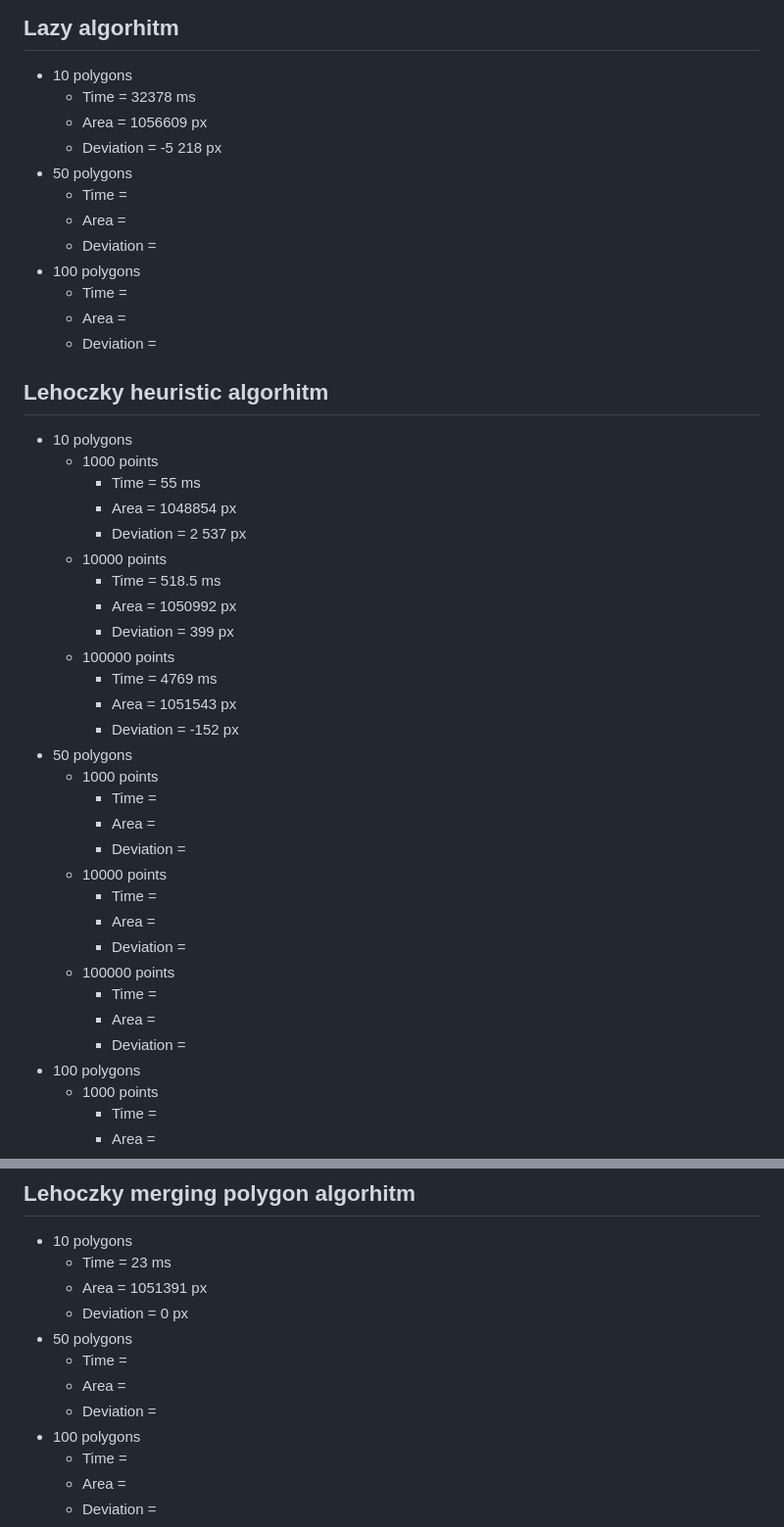
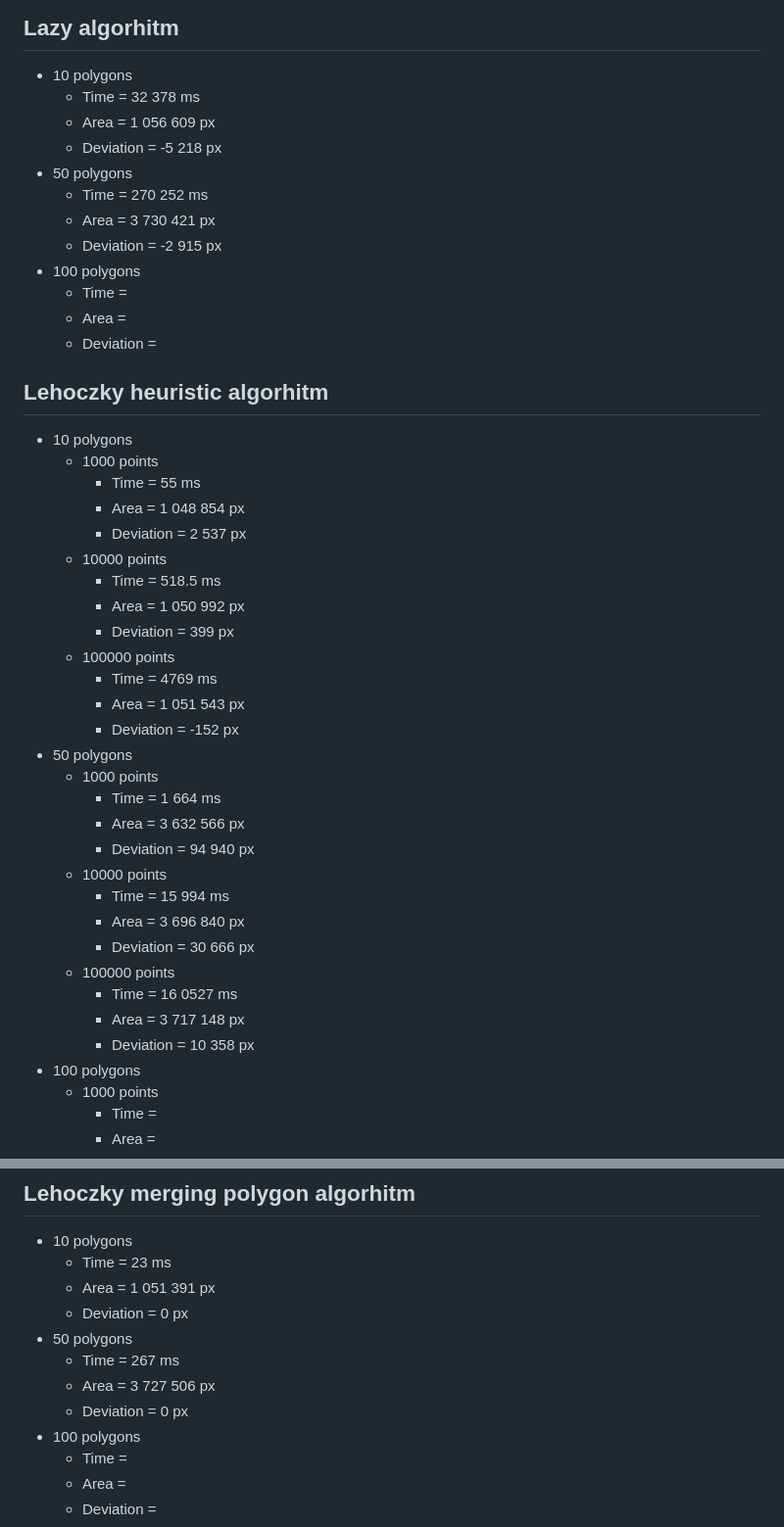
Before and after one commit to MarquisNecrosis/SVGArea, a Markdown page: README.md, 2 parts joined by grey strips. Shown at 98% size. Rendered like a GitHub page.

```diff
--- a/README.md
+++ b/README.md
@@ -73,13 +73,13 @@ This algorhitm merge all svg elements into one or many svg elements. It also mer
 ## Lazy algorhitm
 
 - 10 polygons
-   - Time = 32378 ms
-   - Area = 1056609 px
+   - Time = 32 378 ms
+   - Area = 1 056 609 px
    - Deviation = -5 218 px
 - 50 polygons
-   - Time =
-   - Area =
-   - Deviation =
+   - Time = 270 252 ms
+   - Area = 3 730 421 px
+   - Deviation = -2 915 px
 - 100 polygons
    - Time =
    - Area =
@@ -90,29 +90,29 @@ This algorhitm merge all svg elements into one or many svg elements. It also mer
 - 10 polygons
   - 1000 points
      - Time = 55 ms
-     - Area = 1048854 px
+     - Area = 1 048 854 px
      - Deviation = 2 537 px
   - 10000 points
      - Time = 518.5 ms
-     - Area = 1050992 px
+     - Area = 1 050 992 px
      - Deviation = 399 px
   - 100000 points
      - Time = 4769 ms
-     - Area = 1051543 px
+     - Area = 1 051 543 px
      - Deviation = -152 px
 - 50 polygons
   - 1000 points
-     - Time =
-     - Area =
-     - Deviation =
+     - Time = 1 664 ms
+     - Area = 3 632 566 px
+     - Deviation = 94 940 px
   - 10000 points
-     - Time =
-     - Area =
-     - Deviation =
+     - Time = 15 994 ms
+     - Area = 3 696 840 px
+     - Deviation = 30 666 px
   - 100000 points
-     - Time =
-     - Area =
-     - Deviation =
+     - Time = 16 0527 ms
+     - Area = 3 717 148 px
+     - Deviation = 10 358 px
 - 100 polygons
   - 1000 points
      - Time =
@@ -131,12 +131,12 @@ This algorhitm merge all svg elements into one or many svg elements. It also mer
 
 - 10 polygons
    - Time = 23 ms
-   - Area = 1051391 px
+   - Area = 1 051 391 px
    - Deviation = 0 px
 - 50 polygons
-   - Time =
-   - Area =
-   - Deviation =
+   - Time = 267 ms
+   - Area = 3 727 506 px
+   - Deviation = 0 px
 - 100 polygons
    - Time =
    - Area =
```
